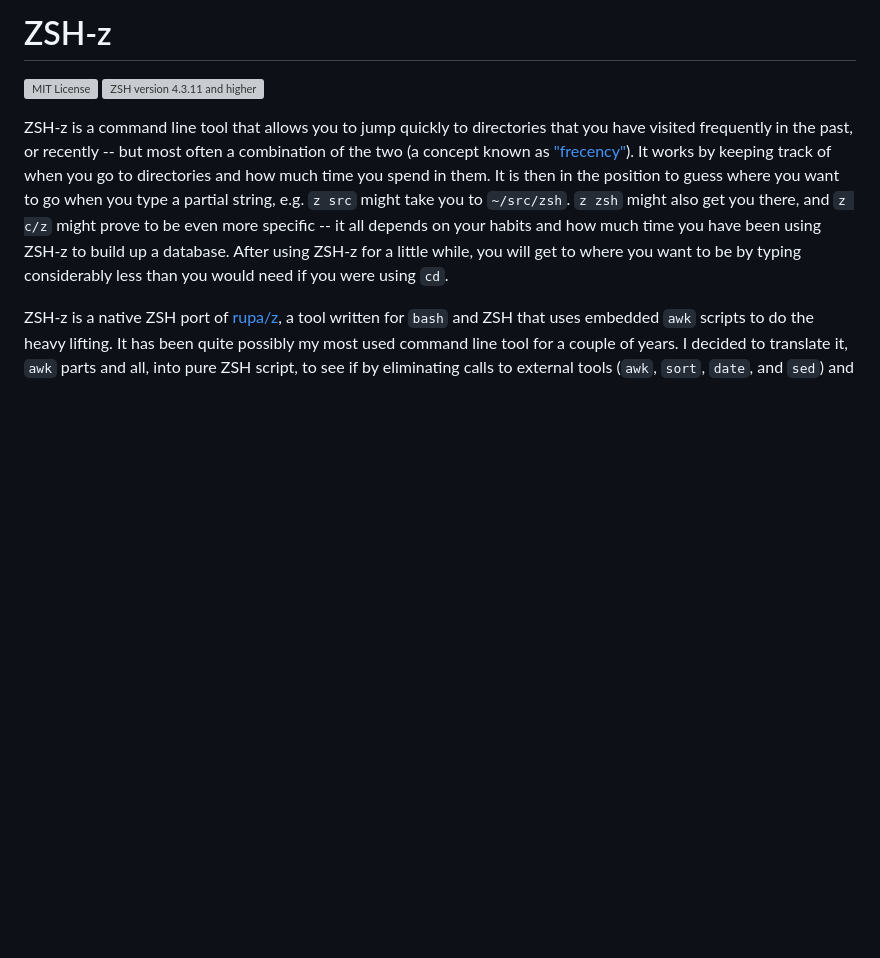
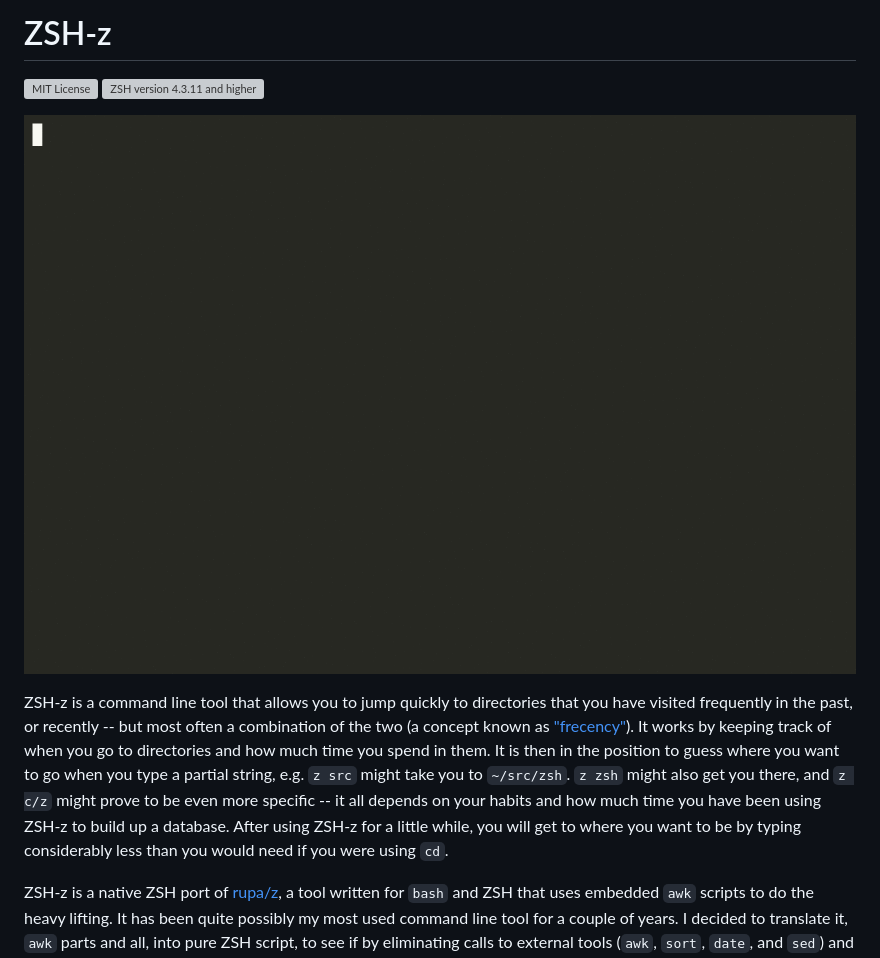
Before and after one commit to agkozak/zsh-z, a Markdown page: README.md, the part around one of its changes. GitHub-like rendering; pictures changed too: img/demo.gif (added); blank space fills up the shorter version; grey boxes are pictures that could not be loaded.

Commit message:
Documentation (including demo)

```diff
--- a/README.md
+++ b/README.md
@@ -2,6 +2,8 @@
 
 [![MIT License](img/mit_license.svg)](https://opensource.org/licenses/MIT)
 ![ZSH version 4.3.11 and higher](img/zsh_4.3.11_plus.svg)
+
+![ZSH-z demo](img/demo.gif)
 
 ZSH-z is a command line tool that allows you to jump quickly to directories that you have visited frequently in the past, or recently -- but most often a combination of the two (a concept known as ["frecency"](https://en.wikipedia.org/wiki/Frecency)). It works by keeping track of when you go to directories and how much time you spend in them. It is then in the position to guess where you want to go when you type a partial string, e.g. `z src` might take you to `~/src/zsh`. `z zsh` might also get you there, and `z c/z` might prove to be even more specific -- it all depends on your habits and how much time you have been using ZSH-z to build up a database. After using ZSH-z for a little while, you will get to where you want to be by typing considerably less than you would need if you were using `cd`.
 
```
Also changed, not shown: other parts of README.md (+0 -24 lines).
